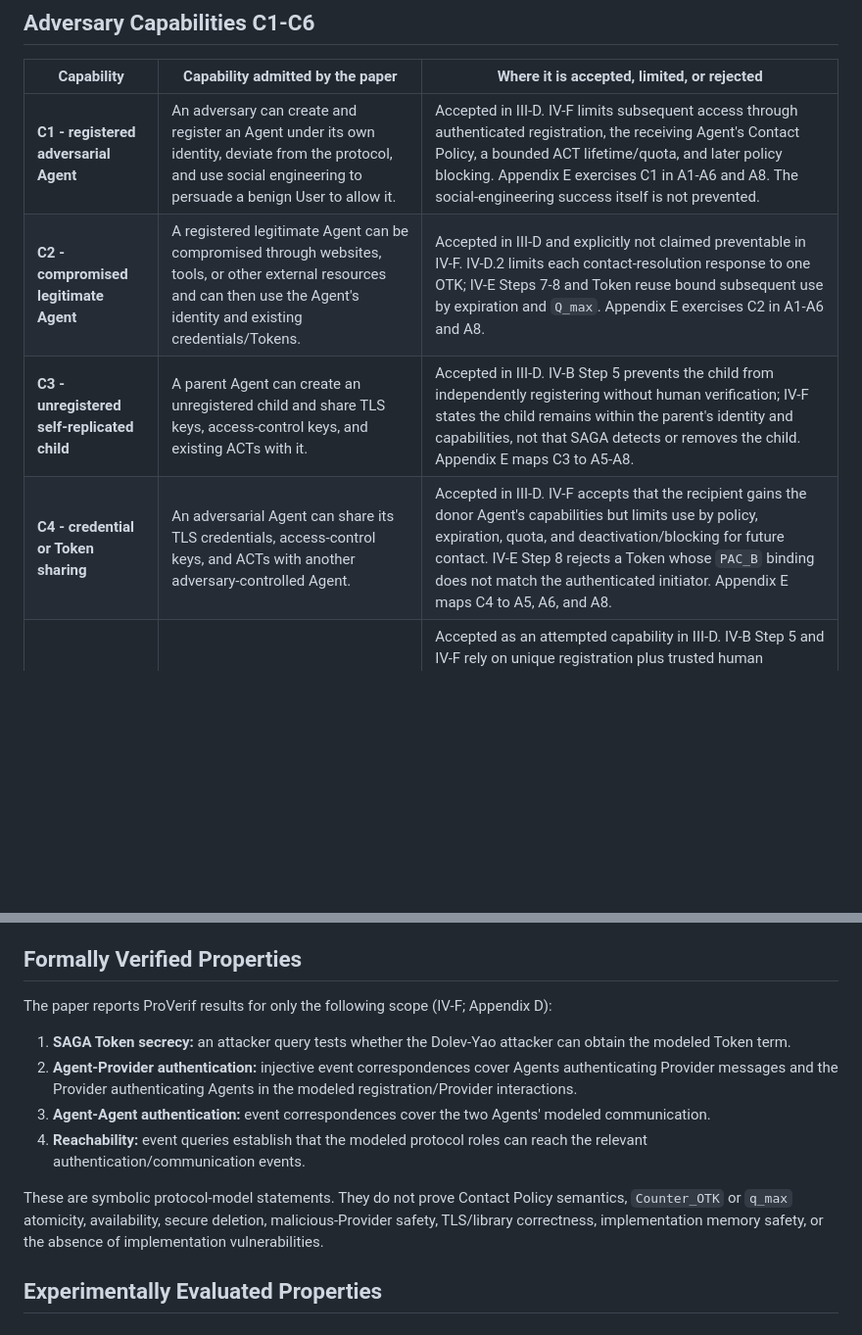
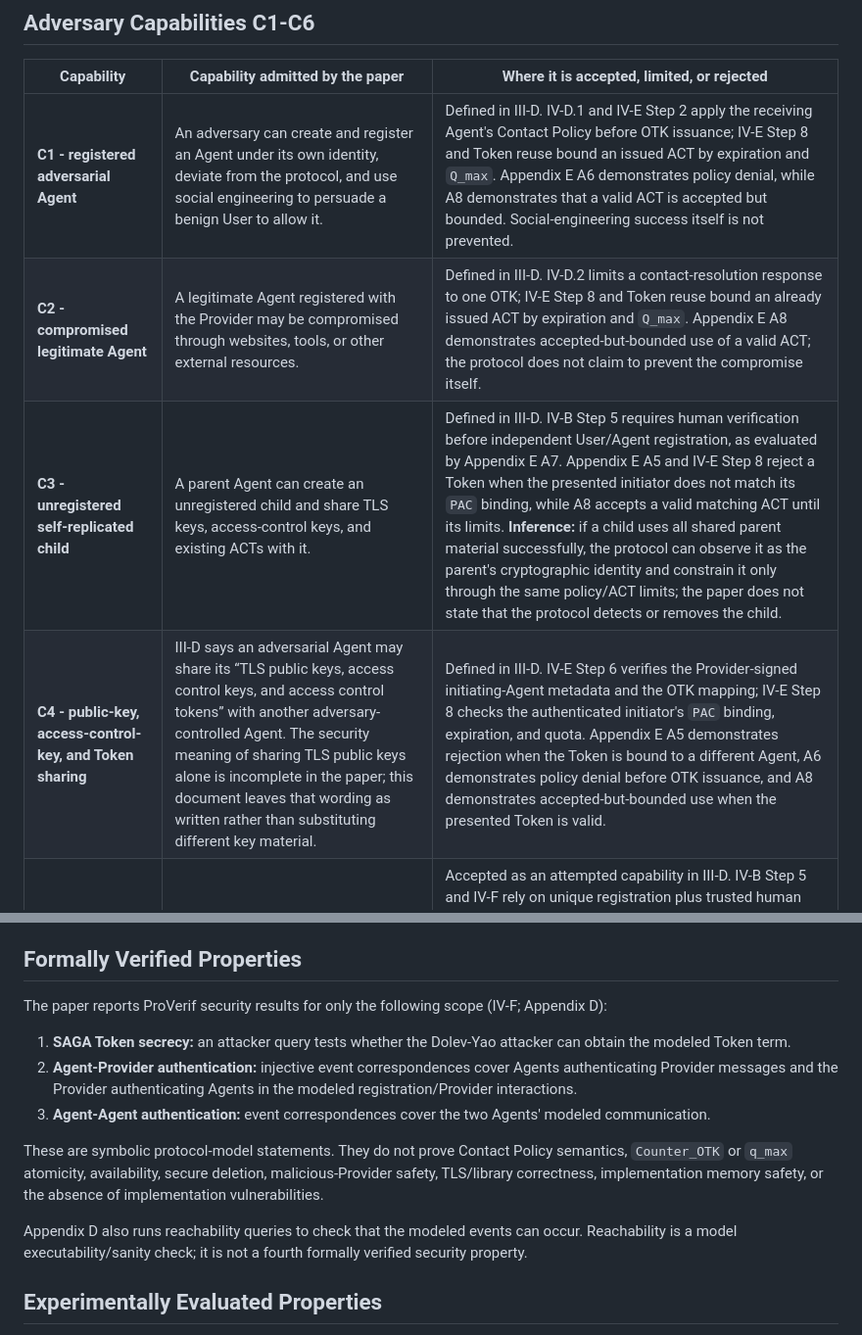
Before and after one commit to cxkc19519-bot/ShieldChain, a Markdown page: docs/threat-model.md, 2 parts joined by grey strips. Shown at 98% size. Rendered like a GitHub page; blank space fills up the shorter version.

Commit message:
docs: correct SAGA security claim attribution

```diff
--- a/docs/threat-model.md
+++ b/docs/threat-model.md
@@ -28,10 +28,10 @@ The User-Provider channel in IV-B Step 3 and IV-C Step 4 is server-authenticated
 
 | Capability | Capability admitted by the paper | Where it is accepted, limited, or rejected |
 |---|---|---|
-| **C1 - registered adversarial Agent** | An adversary can create and register an Agent under its own identity, deviate from the protocol, and use social engineering to persuade a benign User to allow it. | Accepted in III-D. IV-F limits subsequent access through authenticated registration, the receiving Agent's Contact Policy, a bounded ACT lifetime/quota, and later policy blocking. Appendix E exercises C1 in A1-A6 and A8. The social-engineering success itself is not prevented. |
-| **C2 - compromised legitimate Agent** | A registered legitimate Agent can be compromised through websites, tools, or other external resources and can then use the Agent's identity and existing credentials/Tokens. | Accepted in III-D and explicitly not claimed preventable in IV-F. IV-D.2 limits each contact-resolution response to one OTK; IV-E Steps 7-8 and Token reuse bound subsequent use by expiration and `Q_max`. Appendix E exercises C2 in A1-A6 and A8. |
-| **C3 - unregistered self-replicated child** | A parent Agent can create an unregistered child and share TLS keys, access-control keys, and existing ACTs with it. | Accepted in III-D. IV-B Step 5 prevents the child from independently registering without human verification; IV-F states the child remains within the parent's identity and capabilities, not that SAGA detects or removes the child. Appendix E maps C3 to A5-A8. |
-| **C4 - credential or Token sharing** | An adversarial Agent can share its TLS credentials, access-control keys, and ACTs with another adversary-controlled Agent. | Accepted in III-D. IV-F accepts that the recipient gains the donor Agent's capabilities but limits use by policy, expiration, quota, and deactivation/blocking for future contact. IV-E Step 8 rejects a Token whose `PAC_B` binding does not match the authenticated initiator. Appendix E maps C4 to A5, A6, and A8. |
+| **C1 - registered adversarial Agent** | An adversary can create and register an Agent under its own identity, deviate from the protocol, and use social engineering to persuade a benign User to allow it. | Defined in III-D. IV-D.1 and IV-E Step 2 apply the receiving Agent's Contact Policy before OTK issuance; IV-E Step 8 and Token reuse bound an issued ACT by expiration and `Q_max`. Appendix E A6 demonstrates policy denial, while A8 demonstrates that a valid ACT is accepted but bounded. Social-engineering success itself is not prevented. |
+| **C2 - compromised legitimate Agent** | A legitimate Agent registered with the Provider may be compromised through websites, tools, or other external resources. | Defined in III-D. IV-D.2 limits a contact-resolution response to one OTK; IV-E Step 8 and Token reuse bound an already issued ACT by expiration and `Q_max`. Appendix E A8 demonstrates accepted-but-bounded use of a valid ACT; the protocol does not claim to prevent the compromise itself. |
+| **C3 - unregistered self-replicated child** | A parent Agent can create an unregistered child and share TLS keys, access-control keys, and existing ACTs with it. | Defined in III-D. IV-B Step 5 requires human verification before independent User/Agent registration, as evaluated by Appendix E A7. Appendix E A5 and IV-E Step 8 reject a Token when the presented initiator does not match its `PAC` binding, while A8 accepts a valid matching ACT until its limits. **Inference:** if a child uses all shared parent material successfully, the protocol can observe it as the parent's cryptographic identity and constrain it only through the same policy/ACT limits; the paper does not state that the protocol detects or removes the child. |
+| **C4 - public-key, access-control-key, and Token sharing** | III-D says an adversarial Agent may share its “TLS public keys, access control keys, and access control tokens” with another adversary-controlled Agent. The security meaning of sharing TLS public keys alone is incomplete in the paper; this document leaves that wording as written rather than substituting different key material. | Defined in III-D. IV-E Step 6 verifies the Provider-signed initiating-Agent metadata and the OTK mapping; IV-E Step 8 checks the authenticated initiator's `PAC` binding, expiration, and quota. Appendix E A5 demonstrates rejection when the Token is bound to a different Agent, A6 demonstrates policy denial before OTK issuance, and A8 demonstrates accepted-but-bounded use when the presented Token is valid. |
 | **C5 - Sybil identities** | An adversary may try to create Agents under multiple identities. | Accepted as an attempted capability in III-D. IV-B Step 5 and IV-F rely on unique registration plus trusted human verification to reject autonomous new identities. This is assumption-backed mitigation, not a cryptographic Sybil proof. Appendix E's A7 directly evaluates self-replication registration under C3; Table IV does not map an A1-A8 case to C5. |
 | **C6 - network-level Dolev-Yao attacker** | The attacker can overhear, intercept, modify, replay, reorder, and synthesize arbitrary network messages, subject to the symbolic hardness of modeled cryptography. | Defined in III-D and analyzed in IV-F/Appendix D. ProVerif limits C6 through modeled secrecy and authentication correspondences. At runtime, III-C separately assumes TLS defeats network tampering, eavesdropping, and record replay. Appendix E describes message-level manipulation in its evaluation scope but Table IV's A1-A8 capability column does not assign a row to C6. |
 
@@ -58,14 +58,15 @@ This formal attacker must not be conflated with either a malicious Provider or a
 
 ## Formally Verified Properties
 
-The paper reports ProVerif results for only the following scope (IV-F; Appendix D):
+The paper reports ProVerif security results for only the following scope (IV-F; Appendix D):
 
 1. **SAGA Token secrecy:** an attacker query tests whether the Dolev-Yao attacker can obtain the modeled Token term.
 2. **Agent-Provider authentication:** injective event correspondences cover Agents authenticating Provider messages and the Provider authenticating Agents in the modeled registration/Provider interactions.
 3. **Agent-Agent authentication:** event correspondences cover the two Agents' modeled communication.
-4. **Reachability:** event queries establish that the modeled protocol roles can reach the relevant authentication/communication events.
 
 These are symbolic protocol-model statements. They do not prove Contact Policy semantics, `Counter_OTK` or `q_max` atomicity, availability, secure deletion, malicious-Provider safety, TLS/library correctness, implementation memory safety, or the absence of implementation vulnerabilities.
+
+Appendix D also runs reachability queries to check that the modeled events can occur. Reachability is a model executability/sanity check; it is not a fourth formally verified security property.
 
 ## Experimentally Evaluated Properties
 
```
Also changed, not shown: docs/ambiguities-and-decisions.md (+3 -3 lines).
